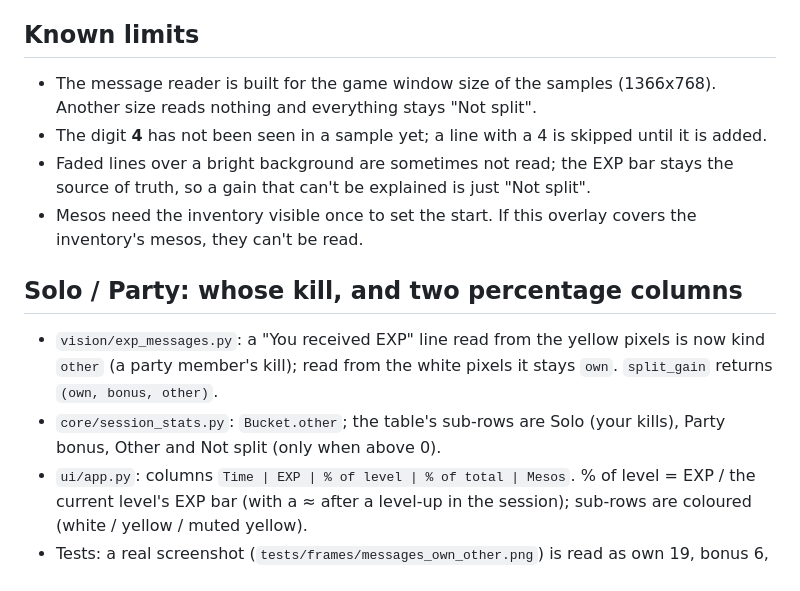
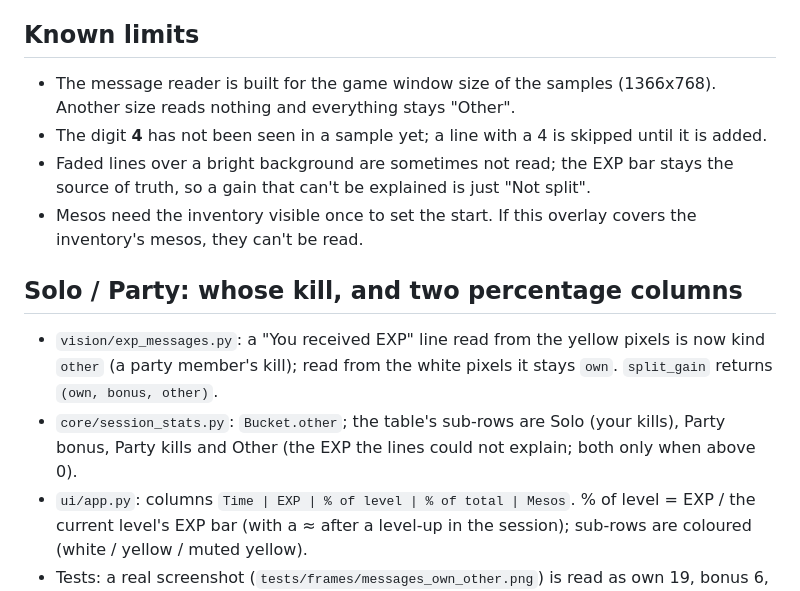
Before and after one commit to AlexDru2017/Maple-Classic-Exp-Overlay, a Markdown page: CHANGES_2026-10-24.md, the part around the change. Drawn GitHub-style.

Commit message:
Changelog: Party kills and Other

```diff
--- a/CHANGES_2026-10-24.md
+++ b/CHANGES_2026-10-24.md
@@ -62,13 +62,13 @@ Base: `72c0424` (0.9.12-beta). Everything below is new in this branch.
 All the test files in `tests/` pass here: `test_logic.py`, `test_screen.py`, `test_ocr.py`, `test_report.py`, `test_session_stats.py`, `test_exp_messages.py`, `test_log_details.py`, `test_log_extras.py`, and the two that drive the real window, `test_ui.py` and the new `test_ui_size.py` (run on a virtual screen). Three checks only fail because of how they are run here and not in the program: the OS backend (the test platform isn't Windows or macOS) and two hotkey checks (the test platform has no hotkeys). `test_ui_size.py` isn't in the workflows yet: it has only been run on a virtual screen.
 
 ## Known limits
-- The message reader is built for the game window size of the samples (1366x768). Another size reads nothing and everything stays "Not split".
+- The message reader is built for the game window size of the samples (1366x768). Another size reads nothing and everything stays "Other".
 - The digit **4** has not been seen in a sample yet; a line with a 4 is skipped until it is added.
 - Faded lines over a bright background are sometimes not read; the EXP bar stays the source of truth, so a gain that can't be explained is just "Not split".
 - Mesos need the inventory visible once to set the start. If this overlay covers the inventory's mesos, they can't be read.
 
 ## Solo / Party: whose kill, and two percentage columns
 - `vision/exp_messages.py`: a "You received EXP" line read from the yellow pixels is now kind `other` (a party member's kill); read from the white pixels it stays `own`. `split_gain` returns `(own, bonus, other)`.
-- `core/session_stats.py`: `Bucket.other`; the table's sub-rows are Solo (your kills), Party bonus, Other and Not split (only when above 0).
+- `core/session_stats.py`: `Bucket.other`; the table's sub-rows are Solo (your kills), Party bonus, Party kills and Other (the EXP the lines could not explain; both only when above 0).
 - `ui/app.py`: columns `Time | EXP | % of level | % of total | Mesos`. % of level = EXP / the current level's EXP bar (with a ≈ after a level-up in the session); sub-rows are coloured (white / yellow / muted yellow).
 - Tests: a real screenshot (`tests/frames/messages_own_other.png`) is read as own 19, bonus 6, other 10, bonus 3.
```
Also changed, not shown: CHANGELOG.md (+1 -1 lines).
